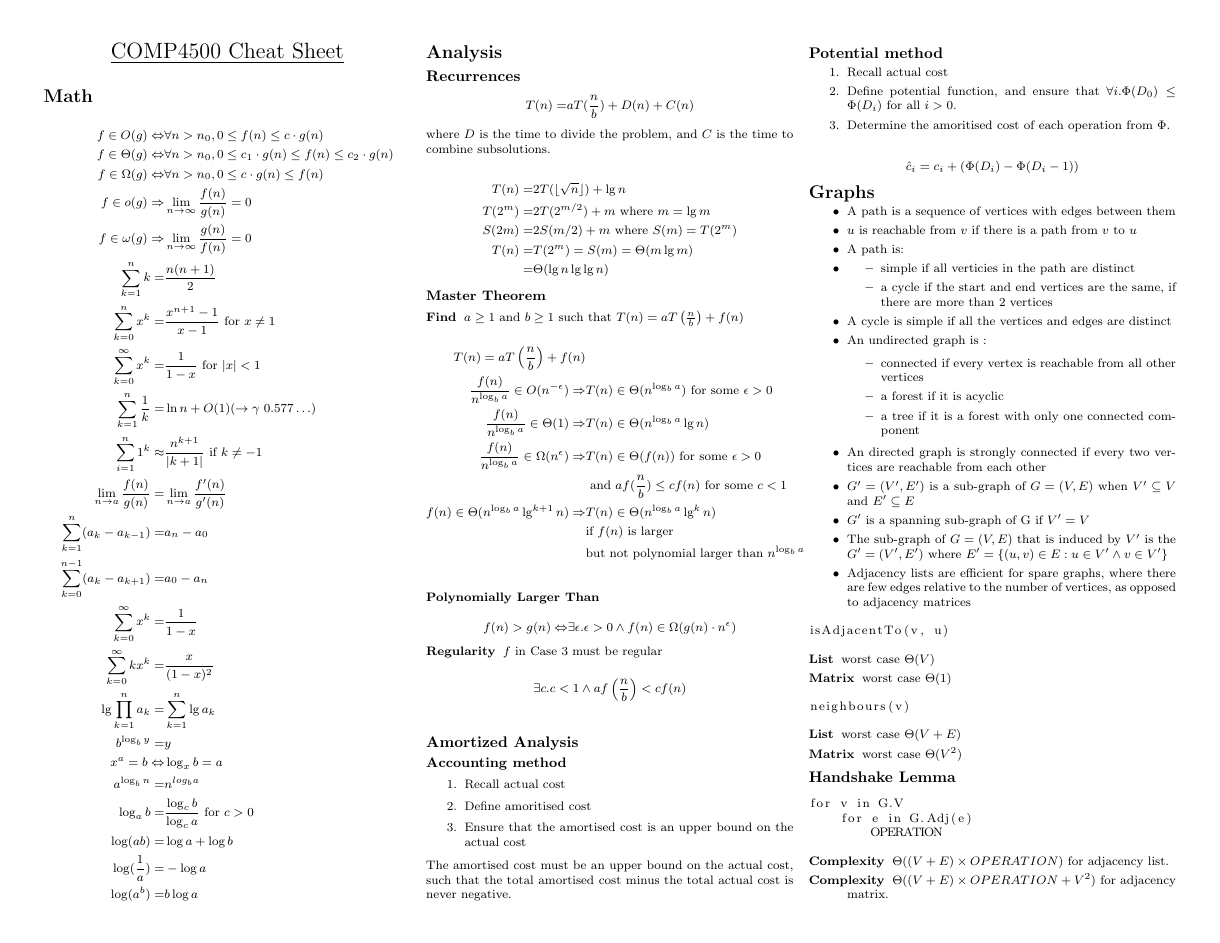
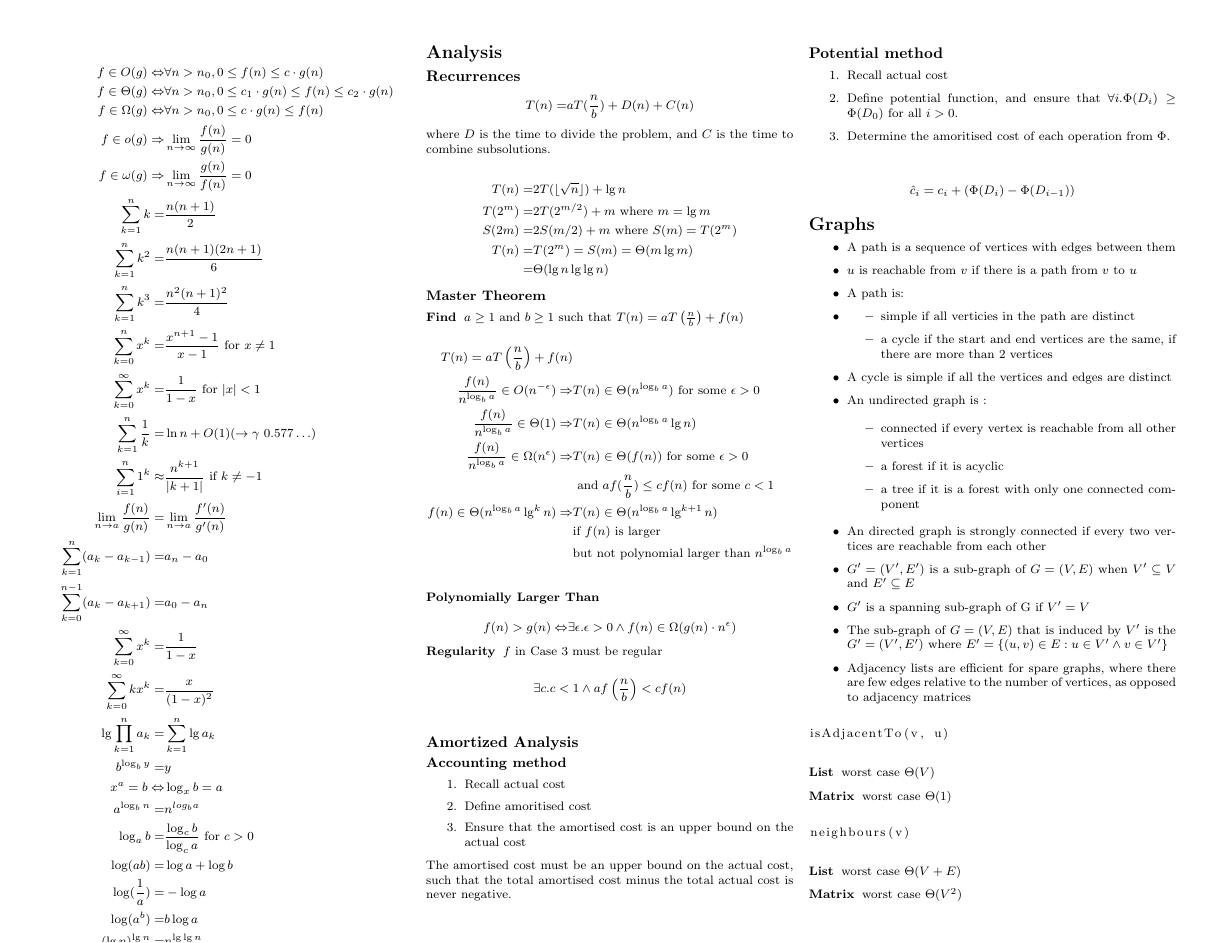
Before and after one commit to ashfordneil/exam-notes, a LaTeX document (COMP4500.tex): page 1 of 2. Compiled offline with pdfLaTeX.

Commit message:
Fix a few errors

```diff
--- a/COMP4500.tex
+++ b/COMP4500.tex
@@ -5,12 +5,6 @@
 \begin{document}
 \footnotesize
 \begin{multicols*}{3}
-
-\begin{center}
-\Large{\underline{COMP4500 Cheat Sheet}} \\
-\end{center}
-
-\section{Math}
 
 \begin{align*}
     f \in O(g) \Leftrightarrow& \forall n > n_0, 0 \leq f(n) \leq c \cdot g(n) \\
@@ -20,6 +14,8 @@
     f \in \omega(g) \Rightarrow& \lim_{n \rightarrow \infty} \frac {g(n)} {f(n)} = 0 \\
 % TODO: asymp: 22 and 23
     \sum_{k=1}^{n} k =& \frac{n(n + 1)}{2}\\
+    \sum_{k=1}^{n} k^2 =& \frac{n(n + 1)(2n + 1)}{6}\\
+    \sum_{k=1}^{n} k^3 =& \frac{n^2 (n + 1)^2}{4}\\
     \sum_{k=0}^{n} x^k =& \frac{x^{n+1} - 1}{x - 1} \text{ for } x \neq 1\\
     \sum_{k=0}^{\infty} x^k =& \frac{1}{1 - x} \text{ for } |x| < 1\\
     \sum_{k=1}^{n} \frac{1}{k} =& \ln n + O(1) (\rightarrow \gamma ~ 0.577 \ldots)\\
@@ -36,7 +32,11 @@
     \log_a b =& \frac{\log_c b}{\log_c a} \text{ for } c > 0\\
     \log(ab) =& \log a + \log b\\
     \log(\frac{1}{a}) =& -\log a\\
-    \log(a^b) =& b \log a
+    \log(a^b) =& b \log a\\
+    (\lg n)^{\lg n} =& n^{\lg \lg n}\\
+    n^{\frac{1}{\lg n}} =& 2\\
+    2^{\sqrt{2 \lg n}} =& n^{\sqrt{\frac{2}{\lg n}}}\\
+    (\sqrt{2})^{\lg n} =& \sqrt{n}\\
 % TODO: math: 16 and 17
 \end{align*}
 
```
Also changed, not shown: COMP4500.tex (6 more changed lines).
